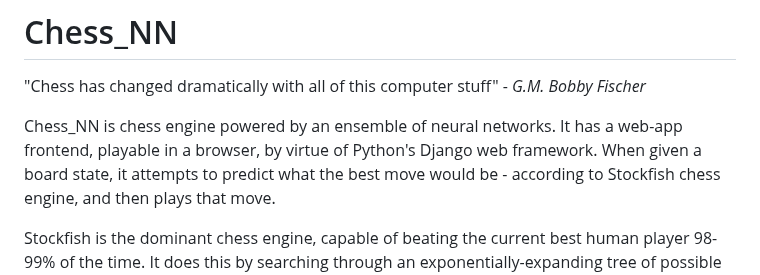
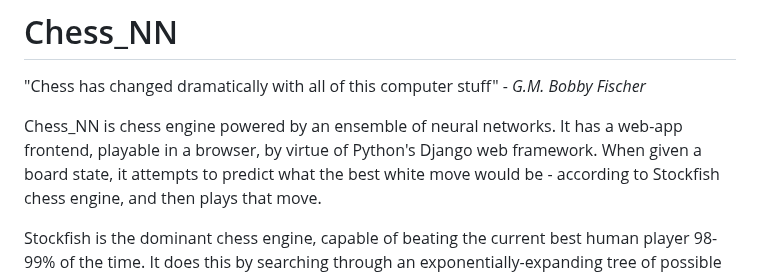
Before and after one commit to colurw/chess_NN, a Markdown page: readme.md, the part around the change. Drawn GitHub-style.

```diff
--- a/readme.md
+++ b/readme.md
@@ -4,7 +4,7 @@
 
 Chess_NN is chess engine powered by an ensemble of neural networks.  It has a web-app
 frontend, playable in a browser, by virtue of Python's Django web framework.  When
-given a board state, it attempts to predict what the best move would be - according to
+given a board state, it attempts to predict what the best white move would be - according to
 Stockfish chess engine, and then plays that move.
 
 Stockfish is the dominant chess engine, capable of beating the current best human player
```
